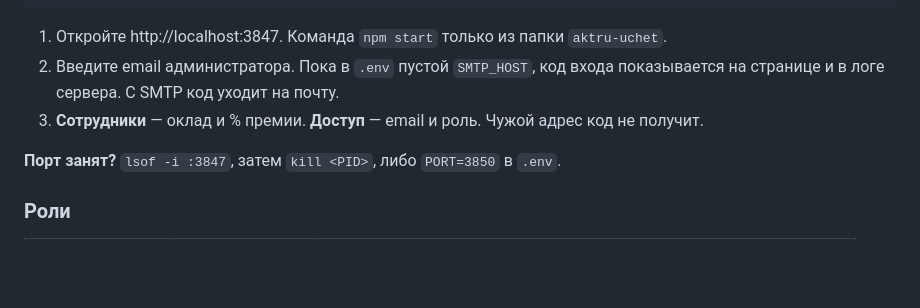
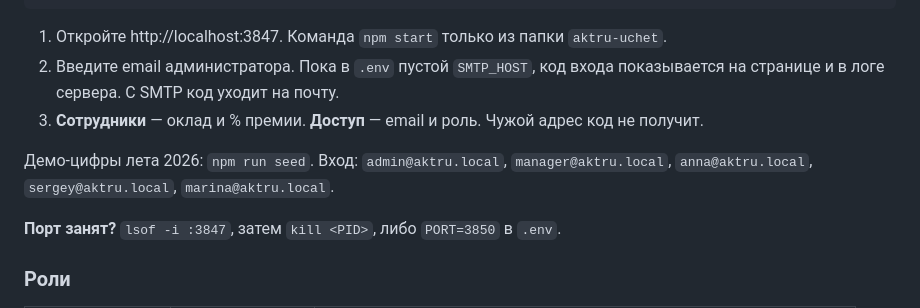
Before and after one commit to kirill54/far-education, a Markdown page: aktru-uchet/README.md, the part around the change. Drawn GitHub-style; blank space fills up the shorter version.

Commit message:
docs(aktru): как загрузить демо-данные и тестовые email
Co-authored-by: kirill54 <kirill54@users.noreply.github.com>

```diff
--- a/aktru-uchet/README.md
+++ b/aktru-uchet/README.md
@@ -25,6 +25,8 @@ npm start
 1. Откройте http://localhost:3847. Команда `npm start` только из папки `aktru-uchet`.
 2. Введите email администратора. Пока в `.env` пустой `SMTP_HOST`, код входа показывается на странице и в логе сервера. С SMTP код уходит на почту.
 3. **Сотрудники** — оклад и % премии. **Доступ** — email и роль. Чужой адрес код не получит.
+
+Демо-цифры лета 2026: `npm run seed`. Вход: `admin@aktru.local`, `manager@aktru.local`, `anna@aktru.local`, `sergey@aktru.local`, `marina@aktru.local`.
 
 **Порт занят?** `lsof -i :3847`, затем `kill <PID>`, либо `PORT=3850` в `.env`.
 
```
